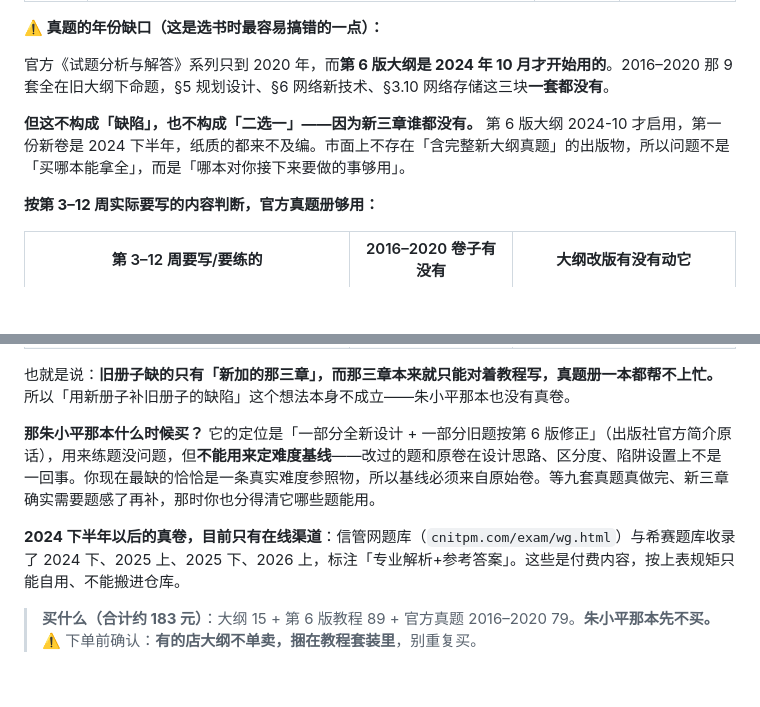
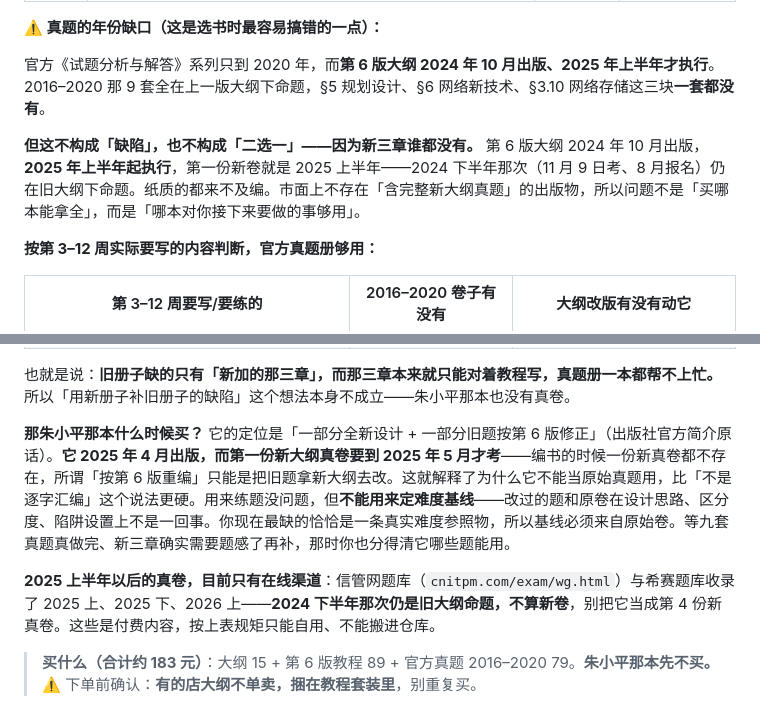
Before and after one commit to panzhaohu666/learning-hub, a Markdown page: 网络工程师/00-备考总纲.md, 2 parts joined by grey strips. Drawn GitHub-style; blank space fills up the shorter version.

```diff
--- a/网络工程师/00-备考总纲.md
+++ b/网络工程师/00-备考总纲.md
@@ -102,9 +102,9 @@
 
 **⚠️ 真题的年份缺口（这是选书时最容易搞错的一点）：**
 
-官方《试题分析与解答》系列只到 2020 年，而**第 6 版大纲是 2024 年 10 月才开始用的**。2016–2020 那 9 套全在旧大纲下命题，§5 规划设计、§6 网络新技术、§3.10 网络存储这三块**一套都没有**。
+官方《试题分析与解答》系列只到 2020 年，而**第 6 版大纲 2024 年 10 月出版、2025 年上半年才执行**。2016–2020 那 9 套全在上一版大纲下命题，§5 规划设计、§6 网络新技术、§3.10 网络存储这三块**一套都没有**。
 
-**但这不构成「缺陷」，也不构成「二选一」——因为新三章谁都没有。** 第 6 版大纲 2024-10 才启用，第一份新卷是 2024 下半年，纸质的都来不及编。市面上不存在「含完整新大纲真题」的出版物，所以问题不是「买哪本能拿全」，而是「哪本对你接下来要做的事够用」。
+**但这不构成「缺陷」，也不构成「二选一」——因为新三章谁都没有。** 第 6 版大纲 2024 年 10 月出版，**2025 年上半年起执行**，第一份新卷就是 2025 上半年——2024 下半年那次（11 月 9 日考、8 月报名）仍在旧大纲下命题。纸质的都来不及编。市面上不存在「含完整新大纲真题」的出版物，所以问题不是「买哪本能拿全」，而是「哪本对你接下来要做的事够用」。
 
 **按第 3–12 周实际要写的内容判断，官方真题册够用：**
 
@@ -119,9 +119,9 @@
 
 也就是说：**旧册子缺的只有「新加的那三章」，而那三章本来就只能对着教程写，真题册一本都帮不上忙。** 所以「用新册子补旧册子的缺陷」这个想法本身不成立——朱小平那本也没有真卷。
 
-**那朱小平那本什么时候买？** 它的定位是「一部分全新设计 + 一部分旧题按第 6 版修正」（出版社官方简介原话），用来练题没问题，但**不能用来定难度基线**——改过的题和原卷在设计思路、区分度、陷阱设置上不是一回事。你现在最缺的恰恰是一条真实难度参照物，所以基线必须来自原始卷。等九套真题真做完、新三章确实需要题感了再补，那时你也分得清它哪些题能用。
+**那朱小平那本什么时候买？** 它的定位是「一部分全新设计 + 一部分旧题按第 6 版修正」（出版社官方简介原话）。**它 2025 年 4 月出版，而第一份新大纲真卷要到 2025 年 5 月才考**——编书的时候一份新真卷都不存在，所谓「按第 6 版重编」只能是把旧题拿新大纲去改。这就解释了为什么它不能当原始真题用，比「不是逐字汇编」这个说法更硬。用来练题没问题，但**不能用来定难度基线**——改过的题和原卷在设计思路、区分度、陷阱设置上不是一回事。你现在最缺的恰恰是一条真实难度参照物，所以基线必须来自原始卷。等九套真题真做完、新三章确实需要题感了再补，那时你也分得清它哪些题能用。
 
-**2024 下半年以后的真卷，目前只有在线渠道**：信管网题库（`cnitpm.com/exam/wg.html`）与希赛题库收录了 2024 下、2025 上、2025 下、2026 上，标注「专业解析+参考答案」。这些是付费内容，按上表规矩只能自用、不能搬进仓库。
+**2025 上半年以后的真卷，目前只有在线渠道**：信管网题库（`cnitpm.com/exam/wg.html`）与希赛题库收录了 2025 上、2025 下、2026 上——**2024 下半年那次仍是旧大纲命题，不算新卷**，别把它当成第 4 份新真卷。这些是付费内容，按上表规矩只能自用、不能搬进仓库。
 
 > **买什么（合计约 183 元）**：大纲 15 + 第 6 版教程 89 + 官方真题 2016–2020 79。**朱小平那本先不买。**
 > ⚠️ 下单前确认：**有的店大纲不单卖，捆在教程套装里**，别重复买。
```
Also changed, not shown: 网络工程师/01-大纲对齐表.md (+8 -2 lines).
